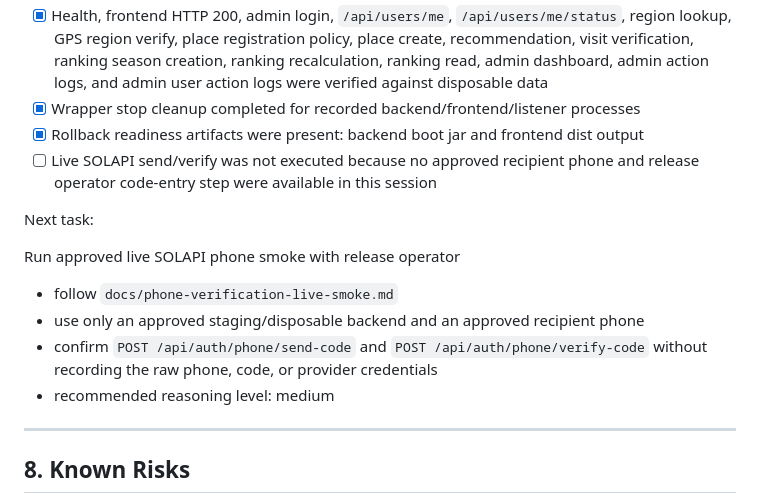
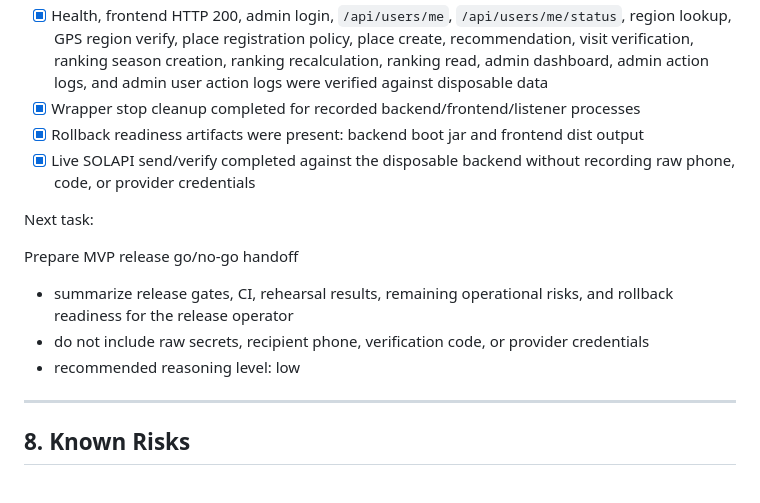
Before and after one commit to q99man/Honey, a Markdown page: docs/progress.md, the part around the change. Rendered like a GitHub page.

Commit message:
docs: record live SOLAPI smoke

```diff
--- a/docs/progress.md
+++ b/docs/progress.md
@@ -439,16 +439,15 @@ Recent update:
 - [x] Health, frontend HTTP 200, admin login, `/api/users/me`, `/api/users/me/status`, region lookup, GPS region verify, place registration policy, place create, recommendation, visit verification, ranking season creation, ranking recalculation, ranking read, admin dashboard, admin action logs, and admin user action logs were verified against disposable data
 - [x] Wrapper stop cleanup completed for recorded backend/frontend/listener processes
 - [x] Rollback readiness artifacts were present: backend boot jar and frontend dist output
-- [ ] Live SOLAPI send/verify was not executed because no approved recipient phone and release operator code-entry step were available in this session
+- [x] Live SOLAPI send/verify completed against the disposable backend without recording raw phone, code, or provider credentials
 
 Next task:
 
-Run approved live SOLAPI phone smoke with release operator
+Prepare MVP release go/no-go handoff
 
-- follow `docs/phone-verification-live-smoke.md`
-- use only an approved staging/disposable backend and an approved recipient phone
-- confirm `POST /api/auth/phone/send-code` and `POST /api/auth/phone/verify-code` without recording the raw phone, code, or provider credentials
-- recommended reasoning level: medium
+- summarize release gates, CI, rehearsal results, remaining operational risks, and rollback readiness for the release operator
+- do not include raw secrets, recipient phone, verification code, or provider credentials
+- recommended reasoning level: low
 
 ---
 
```
Also changed, not shown: docs/tasks.md (+1 -1 lines).
